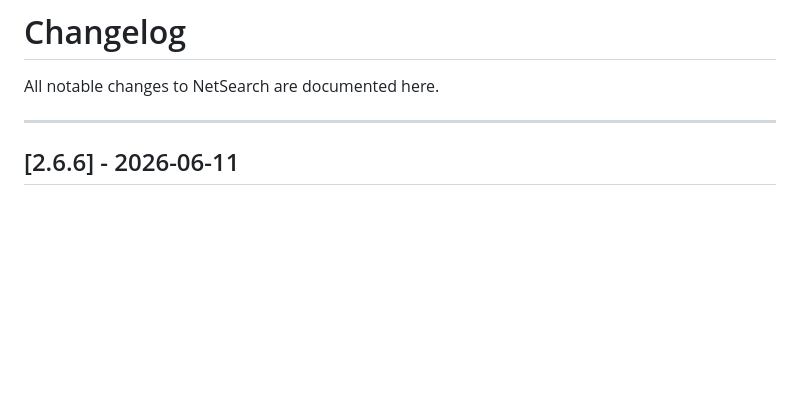
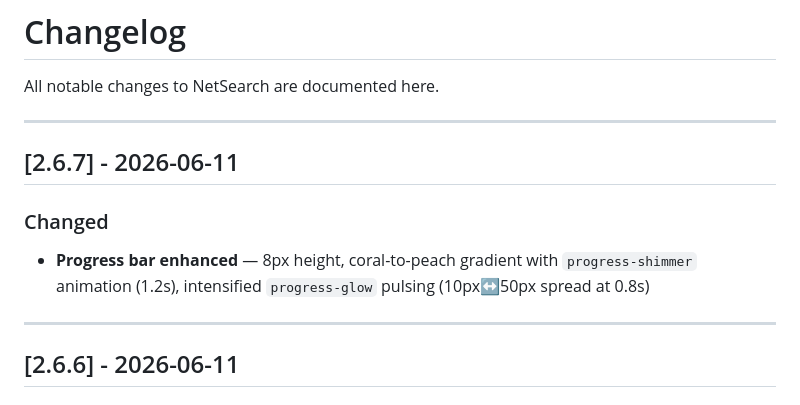
Before and after one commit to ccclll1228/NetSearch_claude_sqlite, a Markdown page: CHANGELOG.md, the part around the change. GitHub-like rendering; blank space fills up the shorter version.

Commit message:
docs: update CHANGELOG for v2.6.7
Co-Authored-By: Claude Opus 4.6 <noreply@anthropic.com>

```diff
--- a/CHANGELOG.md
+++ b/CHANGELOG.md
@@ -1,6 +1,13 @@
 # Changelog
 
 All notable changes to NetSearch are documented here.
+
+---
+
+## [2.6.7] - 2026-06-11
+
+### Changed
+- **Progress bar enhanced** — 8px height, coral-to-peach gradient with `progress-shimmer` animation (1.2s), intensified `progress-glow` pulsing (10px↔50px spread at 0.8s)
 
 ---
 
```
